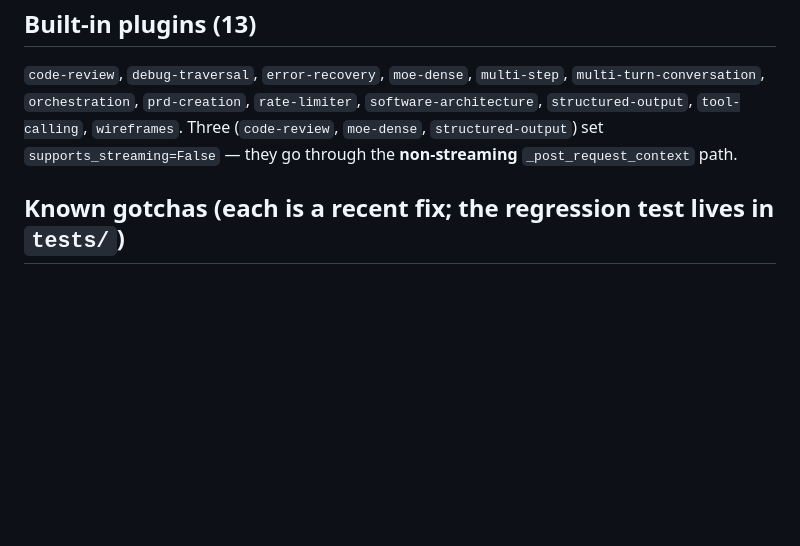
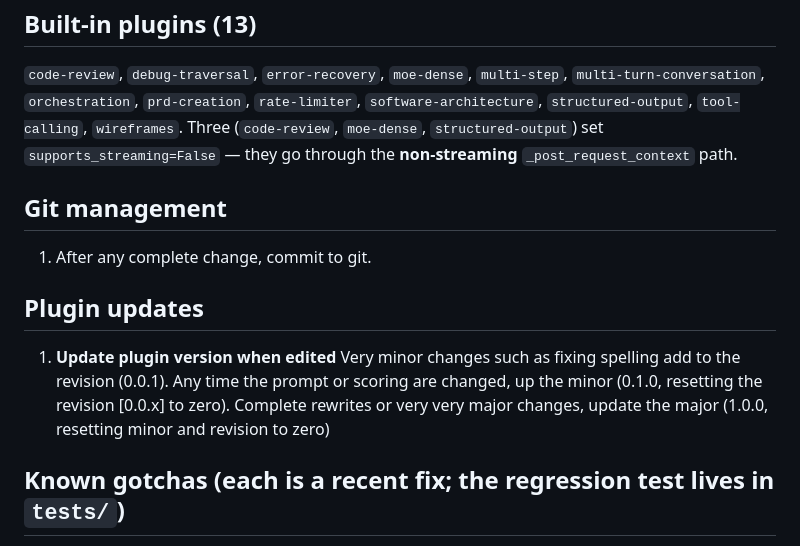
Before and after one commit to JessMorgan/ai-benchmark, a Markdown page: AGENTS.md, the part around the change. Rendered like a GitHub page; blank space fills up the shorter version.

```diff
--- a/AGENTS.md
+++ b/AGENTS.md
@@ -94,6 +94,12 @@ Three (`code-review`, `moe-dense`, `structured-output`) set
 `supports_streaming=False` — they go through the **non-streaming**
 `_post_request_context` path.
 
+## Git management
+1. After any complete change, commit to git.
+
+## Plugin updates
+1. **Update plugin version when edited** Very minor changes such as fixing spelling add to the revision (0.0.1).  Any time the prompt or scoring are changed, up the minor (0.1.0, resetting the revision [0.0.x] to zero).  Complete rewrites or very very major changes, update the major (1.0.0, resetting minor and revision to zero)
+
 ## Known gotchas (each is a recent fix; the regression test lives in `tests/`)
 
 1. **`on_retry` closure-scope block.** `def on_retry():` was once nested inside
```
Also changed, not shown: docs/cli.md (+3 -3 lines).
